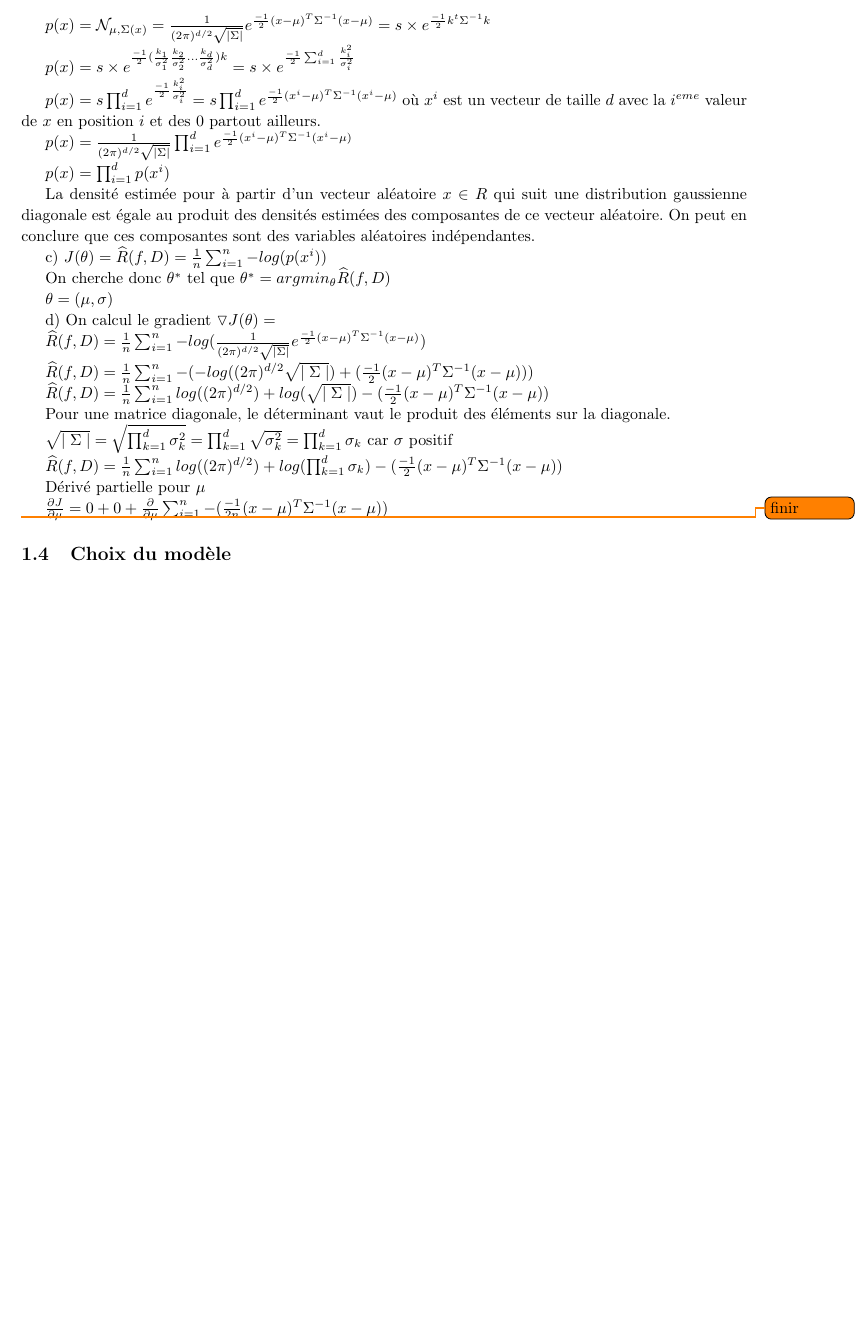
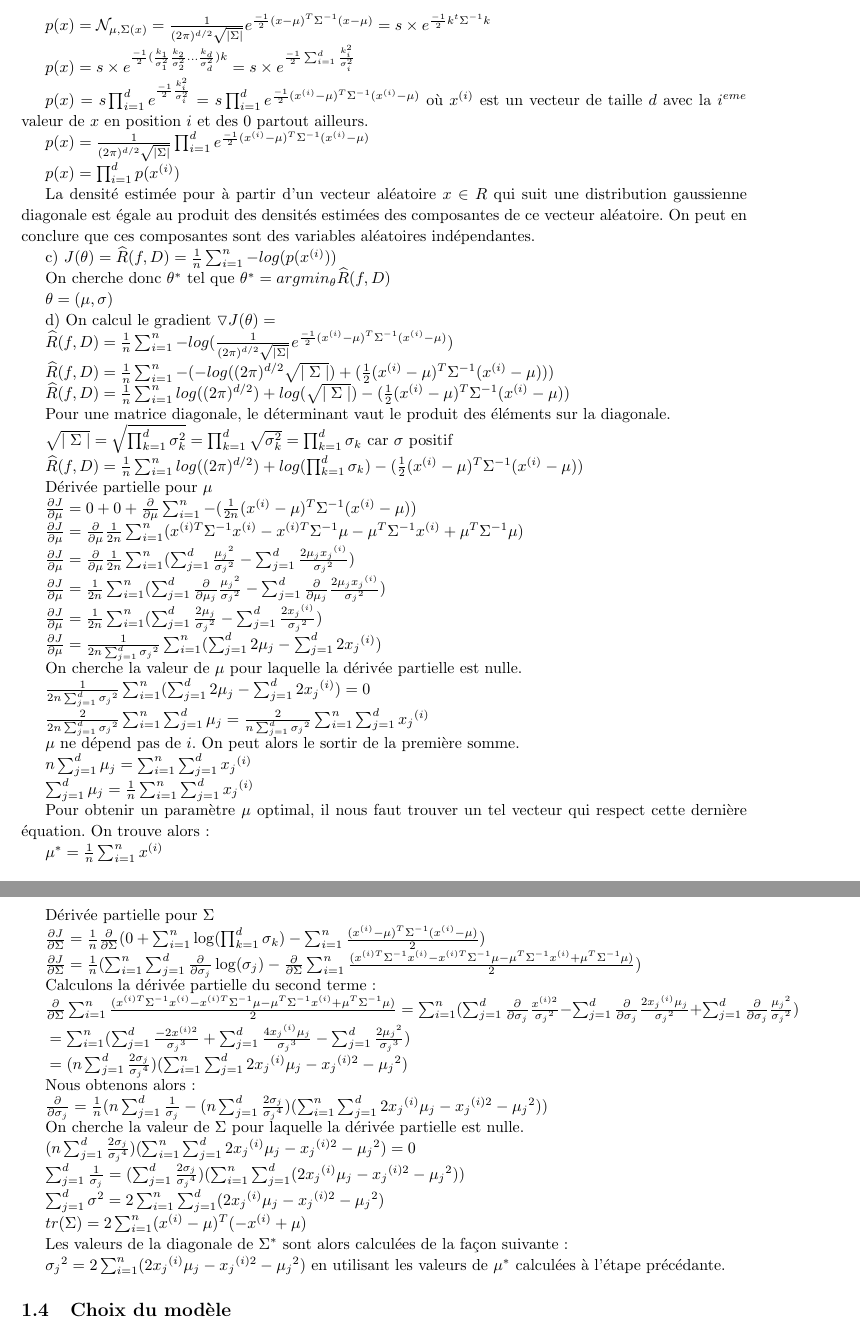
Before and after one commit to PierreGe/Bayes-Classification, a LaTeX document (rapport/rapport.tex): part of page 4 of 12 before the commit and two parts of pages 4 and 5 of 13 after it, the two joined at a grey line, cut so that both start at the same text, the shorter picture padded with empty space. Compiled offline with pdfLaTeX.

Commit message:
Finished 1.3 d and 2.1 b

```diff
--- a/rapport/rapport.tex
+++ b/rapport/rapport.tex
@@ -164,23 +164,81 @@ $ \theta = ( \mu, \sigma )$
 
 d) On calcul le gradient $ \triangledown J(\theta) = $
 
-$\widehat{R}(f,D) = \frac{1}{n} \sum_{i=1}^{n} -log (\frac{1}{(2 \pi)^{d/2} \sqrt{\mid{\Sigma} \mid}} e^{\frac{-1}{2} (x- \mu)^{T} \Sigma^{-1} (x- \mu) })$
+$\widehat{R}(f,D) = \frac{1}{n} \sum_{i=1}^{n} -log (\frac{1}{(2 \pi)^{d/2} \sqrt{\mid{\Sigma} \mid}} e^{\frac{-1}{2} (x^{(i)}- \mu)^{T} \Sigma^{-1} (x^{(i)}- \mu) })$
 
-$ \widehat{R}(f,D) = \frac{1}{n} \sum_{i=1}^{n} - ( -log((2 \pi)^{d/2} \sqrt{\mid{\Sigma} \mid} ) + (\frac{-1}{2} (x- \mu)^{T} \Sigma^{-1} (x- \mu) ) )$
+$ \widehat{R}(f,D) = \frac{1}{n} \sum_{i=1}^{n} - ( -log((2 \pi)^{d/2} \sqrt{\mid{\Sigma} \mid} ) + (\frac{1}{2} (x^{(i)}- \mu)^{T} \Sigma^{-1} (x^{(i)}- \mu) ) )$
 
-$ \widehat{R}(f,D) = \frac{1}{n} \sum_{i=1}^{n} log((2 \pi)^{d/2} )+log(\sqrt{\mid{\Sigma} \mid} ) - (\frac{-1}{2} (x- \mu)^{T} \Sigma^{-1} (x- \mu) ) $
+$ \widehat{R}(f,D) = \frac{1}{n} \sum_{i=1}^{n} log((2 \pi)^{d/2} )+log(\sqrt{\mid{\Sigma} \mid} ) - (\frac{1}{2} (x^{(i)}- \mu)^{T} \Sigma^{-1} (x^{(i)}- \mu) ) $
 
 Pour une matrice diagonale, le déterminant vaut le produit des éléments sur la diagonale.
 
 $\sqrt{\mid{\Sigma} \mid} = \sqrt{ \prod_{k=1}^{d} \sigma^{2}_{k} } =   \prod_{k=1}^{d} \sqrt{\sigma^{2}_{k} } = \prod_{k=1}^{d} \sigma_{k} $ car $\sigma$ positif
 
-$ \widehat{R}(f,D) = \frac{1}{n} \sum_{i=1}^{n} log((2 \pi)^{d/2} )+log(\prod_{k=1}^{d} \sigma_{k} ) - (\frac{-1}{2} (x- \mu)^{T} \Sigma^{-1} (x- \mu) ) $
+$ \widehat{R}(f,D) = \frac{1}{n} \sum_{i=1}^{n} log((2 \pi)^{d/2} )+log(\prod_{k=1}^{d} \sigma_{k} ) - (\frac{1}{2} (x^{(i)}- \mu)^{T} \Sigma^{-1} (x^{(i)}- \mu) ) $
 
-Dérivé partielle pour $\mu$
+Dérivée partielle pour $\mu$
 
-$\frac{\partial J}{\partial \mu} = 0 + 0 + \frac{\partial }{\partial \mu} \sum_{i=1}^{n}  - (\frac{-1}{2n} (x- \mu)^{T} \Sigma^{-1} (x- \mu) )$
+$\frac{\partial J}{\partial \mu} = 0 + 0 + \frac{\partial }{\partial \mu} \sum_{i=1}^{n}  - (\frac{1}{2n} (x^{(i)}- \mu)^{T} \Sigma^{-1} (x^{(i)}- \mu) )$
 
-\todo{finir}
+$\frac{\partial J}{\partial \mu}=\frac{\partial }{\partial \mu} \frac{1}{2n} \sum_{i=1}^{n} (x^{(i)T} \Sigma^{-1} x^{(i)} - x^{(i)T} \Sigma^{-1} \mu - \mu^{T}\Sigma^{-1} x^{(i)} + \mu^{T}\Sigma^{-1}\mu)$
+
+$\frac{\partial J}{\partial \mu}=\frac{\partial }{\partial \mu} \frac{1}{2n} \sum_{i=1}^{n} (\sum_{j=1}^{d} \frac{{\mu_j}^2}{{\sigma_j}^2} - \sum_{j=1}^{d} \frac{2 \mu_j {x_j}^{(i)} }{{\sigma_j}^2})$
+
+$\frac{\partial J}{\partial \mu}=\frac{1}{2n} \sum_{i=1}^{n} (\sum_{j=1}^{d} \frac{\partial } {\partial \mu_j} \frac{{\mu_j}^2}{{\sigma_j}^2} - \sum_{j=1}^{d} \frac{\partial }{\partial \mu_j} \frac{2 \mu_j {x_j}^{(i)} }{{\sigma_j}^2})$
+
+$\frac{\partial J}{\partial \mu}=\frac{1}{2n} \sum_{i=1}^{n} (\sum_{j=1}^{d} \frac{2{\mu_j}}{{\sigma_j}^2} - \sum_{j=1}^{d} \frac{2 {x_j}^{(i)} }{{\sigma_j}^2})$
+
+$\frac{\partial J}{\partial \mu}=\frac{1}{2n \sum_{j=1}^{d} {\sigma_j}^2} \sum_{i=1}^{n} (\sum_{j=1}^{d} 2{\mu_j} - \sum_{j=1}^{d} 2 {x_j}^{(i)})$
+
+On cherche la valeur de $\mu$ pour laquelle la dérivée partielle est nulle.
+
+$\frac{1}{2n \sum_{j=1}^{d} {\sigma_j}^2} \sum_{i=1}^{n} (\sum_{j=1}^{d} 2{\mu_j} - \sum_{j=1}^{d} 2 {x_j}^{(i)}) = 0$
+
+$\frac{2}{2n \sum_{j=1}^{d} {\sigma_j}^2} \sum_{i=1}^{n} \sum_{j=1}^{d} {\mu_j} = \frac{2}{n \sum_{j=1}^{d} {\sigma_j}^2} \sum_{i=1}^{n} \sum_{j=1}^{d}  {x_j}^{(i)}$
+
+$\mu$ ne dépend pas de $i$. On peut alors le sortir de la première somme.
+
+$n \sum_{j=1}^{d} {\mu_j} = \sum_{i=1}^{n} \sum_{j=1}^{d}  {x_j}^{(i)}$
+
+$\sum_{j=1}^{d} {\mu_j} = \frac{1}{n} \sum_{i=1}^{n} \sum_{j=1}^{d}  {x_j}^{(i)}$
+
+Pour obtenir un paramètre $\mu$ optimal, il nous faut trouver un tel vecteur qui respect cette dernière équation. On trouve alors:
+
+${\mu}^* = \frac{1}{n} \sum_{i=1}^{n} {x}^{(i)}$
+
+$ {} $
+
+Dérivée partielle pour $\Sigma$
+
+$\frac{\partial J}{\partial \Sigma} = \frac{1}{n} \frac{\partial }{\partial \Sigma}(0 + \sum_{i=1}^{n} \log (\prod_{k = 1}^{d} \sigma_k) - \sum_{i=1}^{n} \frac{ (x^{(i)}- \mu)^{T} \Sigma^{-1} (x^{(i)}- \mu)}{2})$
+
+$\frac{\partial J}{\partial \Sigma} = \frac{1}{n} (\sum_{i=1}^{n}  \sum_{j=1}^{d} \frac{\partial }{\partial \sigma_j} \log (\sigma_j) - \frac{\partial }{\partial \Sigma} \sum_{i=1}^{n} \frac{ (x^{(i)T} \Sigma^{-1} x^{(i)} - x^{(i)T} \Sigma^{-1} \mu - \mu^{T}\Sigma^{-1} x^{(i)} + \mu^{T}\Sigma^{-1}\mu)}{2})$
+
+Calculons la dérivée partielle du second terme:
+
+$\frac{\partial }{\partial \Sigma} \sum_{i=1}^{n} \frac{ (x^{(i)T} \Sigma^{-1} x^{(i)} - x^{(i)T} \Sigma^{-1} \mu - \mu^{T}\Sigma^{-1} x^{(i)} + \mu^{T}\Sigma^{-1}\mu)}{2} = \sum_{i=1}^{n} (\sum_{j=1}^{d} \frac{\partial }{\partial \sigma_j} \frac {x^{(i)2}}{{\sigma_j}^2} - \sum_{j=1}^{d} \frac{\partial }{\partial \sigma_j} \frac {2 {x_j}^{(i)} \mu_j}{{\sigma_j}^2} + \sum_{j=1}^{d} \frac{\partial }{\partial \sigma_j} \frac{{\mu_j}^2}{{\sigma_j}^2})$
+
+$ {} = \sum_{i=1}^{n} (\sum_{j=1}^{d} \frac {-2x^{(i)2}}{{\sigma_j}^3} + \sum_{j=1}^{d} \frac {4 {x_j}^{(i)} \mu_j}{{\sigma_j}^3} - \sum_{j=1}^{d} \frac{2{\mu_j}^2}{{\sigma_j}^3})$
+
+$ {} = (n \sum_{j=1}^{d} \frac{2 \sigma_j}{{\sigma_j}^4}) (\sum_{i=1}^{n} \sum_{j=1}^{d} 2 {x_j}^{(i)}  \mu_j - {x_j}^{(i)2} - {\mu_j}^2)$
+
+Nous obtenons alors:
+
+$\frac{\partial }{\partial \sigma_j} = \frac {1}{n} (n \sum_{j = 1}^{d} \frac{1}{\sigma_j} - (n \sum_{j=1}^{d} \frac{2 \sigma_j}{{\sigma_j}^4}) (\sum_{i=1}^{n} \sum_{j=1}^{d} 2 {x_j}^{(i)}  \mu_j - {x_j}^{(i)2} - {\mu_j}^2))$
+
+On cherche la valeur de $\Sigma$ pour laquelle la dérivée partielle est nulle.
+
+$(n \sum_{j=1}^{d} \frac{2 \sigma_j}{{\sigma_j}^4}) (\sum_{i=1}^{n} \sum_{j=1}^{d} 2 {x_j}^{(i)}  \mu_j - {x_j}^{(i)2} - {\mu_j}^2) = 0$
+
+$ \sum_{j = 1}^{d} \frac{1}{\sigma_j}=  (\sum_{j=1}^{d} \frac{2 \sigma_j}{{\sigma_j}^4}) ( \sum_{i=1}^{n} \sum_{j=1}^{d} (2 {x_j}^{(i)}  \mu_j - {x_j}^{(i)2} - {\mu_j}^2) )$
+
+$ \sum_{j = 1}^{d} \sigma^2 = 2 \sum_{i = 1}^{n} \sum_{j = 1}^{d} (2 {x_j}^{(i)}  \mu_j - {x_j}^{(i)2} - {\mu_j}^2)$
+
+$tr(\Sigma) = 2 \sum_{i = 1}^{n} (x^{(i)} - \mu)^{T}(-x^{(i)}+\mu)$
+
+Les valeurs de la diagonale de $\Sigma^*$ sont alors calculées de la façon suivante:
+
+$ {\sigma_j}^2 = 2 \sum_{i = 1}^{n}(2 {x_j}^{(i)}  \mu_j - {x_j}^{(i)2} - {\mu_j}^2)$ en utilisant les valeurs de $\mu^*$ calculées à l'étape précédante.
 
 \subsection{Choix du modèle}
 
```
Also changed, not shown: rapport/rapport.pdf, rapport/rapport.tex (20 more changed lines).
